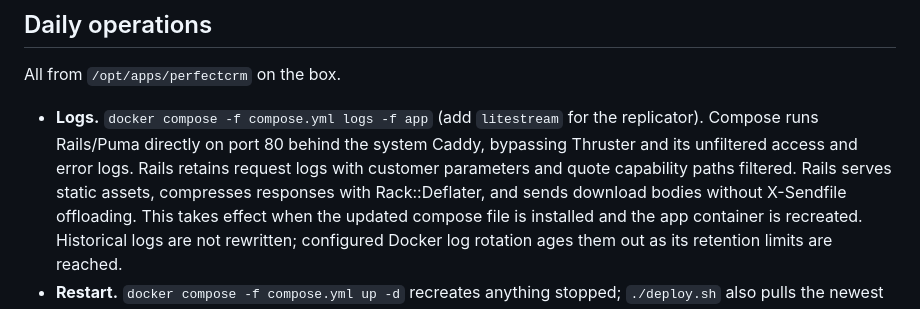
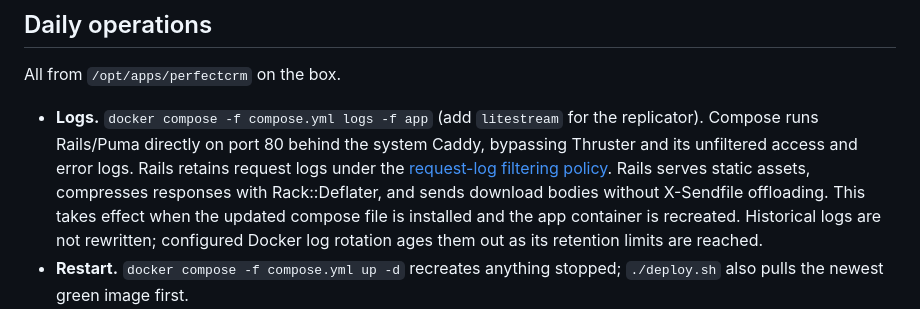
Before and after one commit to SamSherpaDev/PerfectCRM, a Markdown page: docs/operations.md, the part around the change. Rendered like a GitHub page.

Commit message:
no-mistakes(document): Consolidate logging documentation and verify lint

```diff
--- a/docs/operations.md
+++ b/docs/operations.md
@@ -156,8 +156,9 @@ All from `/opt/apps/perfectcrm` on the box.
 - **Logs.** `docker compose -f compose.yml logs -f app` (add
   `litestream` for the replicator). Compose runs Rails/Puma directly on port
   80 behind the system Caddy, bypassing Thruster and its unfiltered access
-  and error logs. Rails retains request logs with customer parameters and
-  quote capability paths filtered. Rails serves static assets, compresses
+  and error logs. Rails retains request logs under the
+  [request-log filtering policy](../README.md#google-sign-in).
+  Rails serves static assets, compresses
   responses with Rack::Deflater, and sends download bodies without X-Sendfile
   offloading.
   This takes effect when the updated compose file is installed and the app
```
